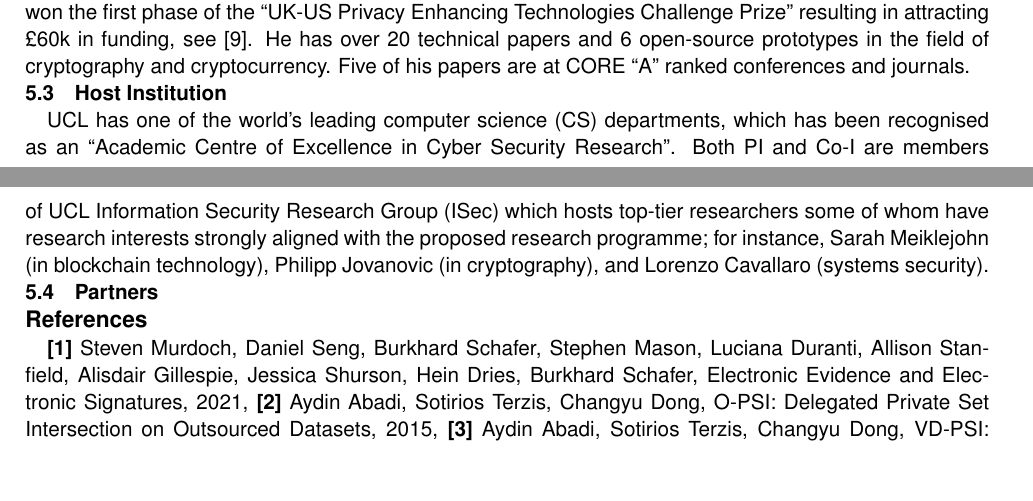
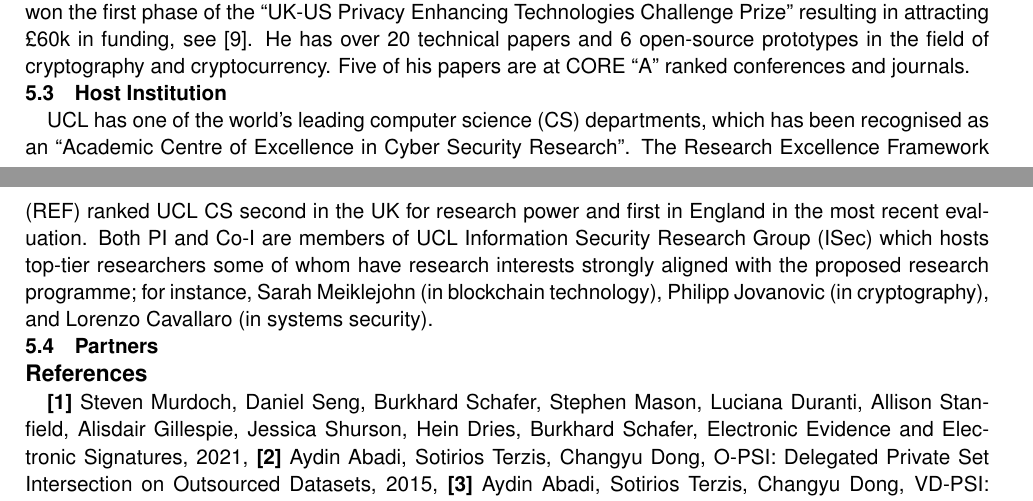
Before and after one commit to AydinAbadi/Protect, a LaTeX document (main.tex, which reads track-record.tex): two parts of pages 7 and 8 of 8, joined at a grey line, cut so that both start at the same text, the shorter picture padded with empty space. Compiled offline with pdfLaTeX.

Commit message:
track-record

```diff
--- a/track-record.tex
+++ b/track-record.tex
@@ -42,7 +42,7 @@ Recently, he as part of a team (consisting of Prof. Steven Murdoch and a company
 
 
 \subsection{Host Institution}
-UCL has one of the world's leading computer science (CS) departments, which has been recognised as an “Academic Centre of Excellence in Cyber Security Research”. Both PI and Co-I are members of UCL Information Security Research Group (ISec) which hosts top-tier researchers some of whom have research interests strongly aligned with the proposed research programme; for instance, Sarah Meiklejohn  (in blockchain technology), Philipp Jovanovic (in cryptography), and Lorenzo Cavallaro (systems security).
+UCL has one of the world's leading computer science (CS) departments, which has been recognised as an “Academic Centre of Excellence in Cyber Security Research”. The Research Excellence Framework (REF) ranked UCL CS second in the UK for research power and first in England in the most recent evaluation. Both PI and Co-I are members of UCL Information Security Research Group (ISec) which hosts top-tier researchers some of whom have research interests strongly aligned with the proposed research programme; for instance, Sarah Meiklejohn  (in blockchain technology), Philipp Jovanovic (in cryptography), and Lorenzo Cavallaro (in systems security).
 
 
 \subsection{Partners}
```
Also changed, not shown: main.pdf, 1 other file.
